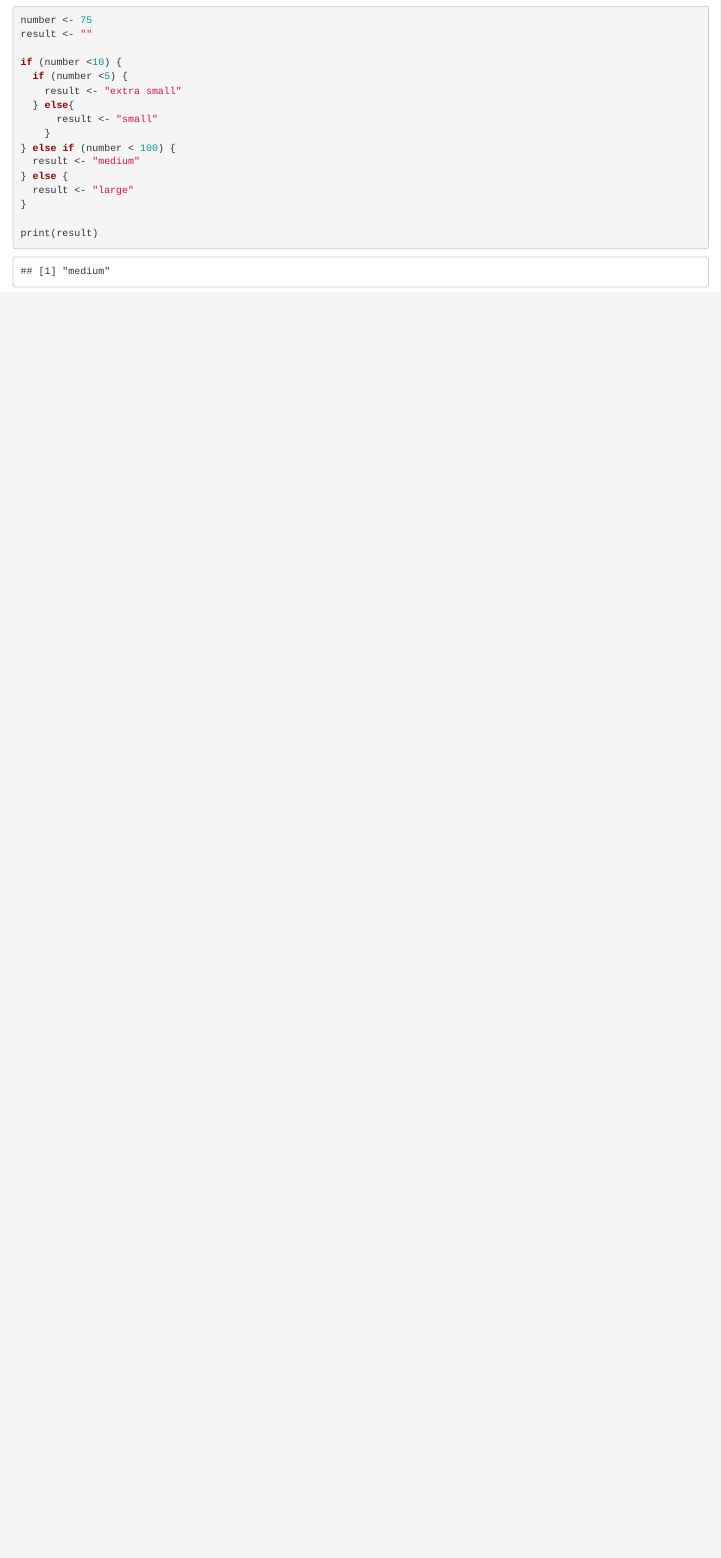
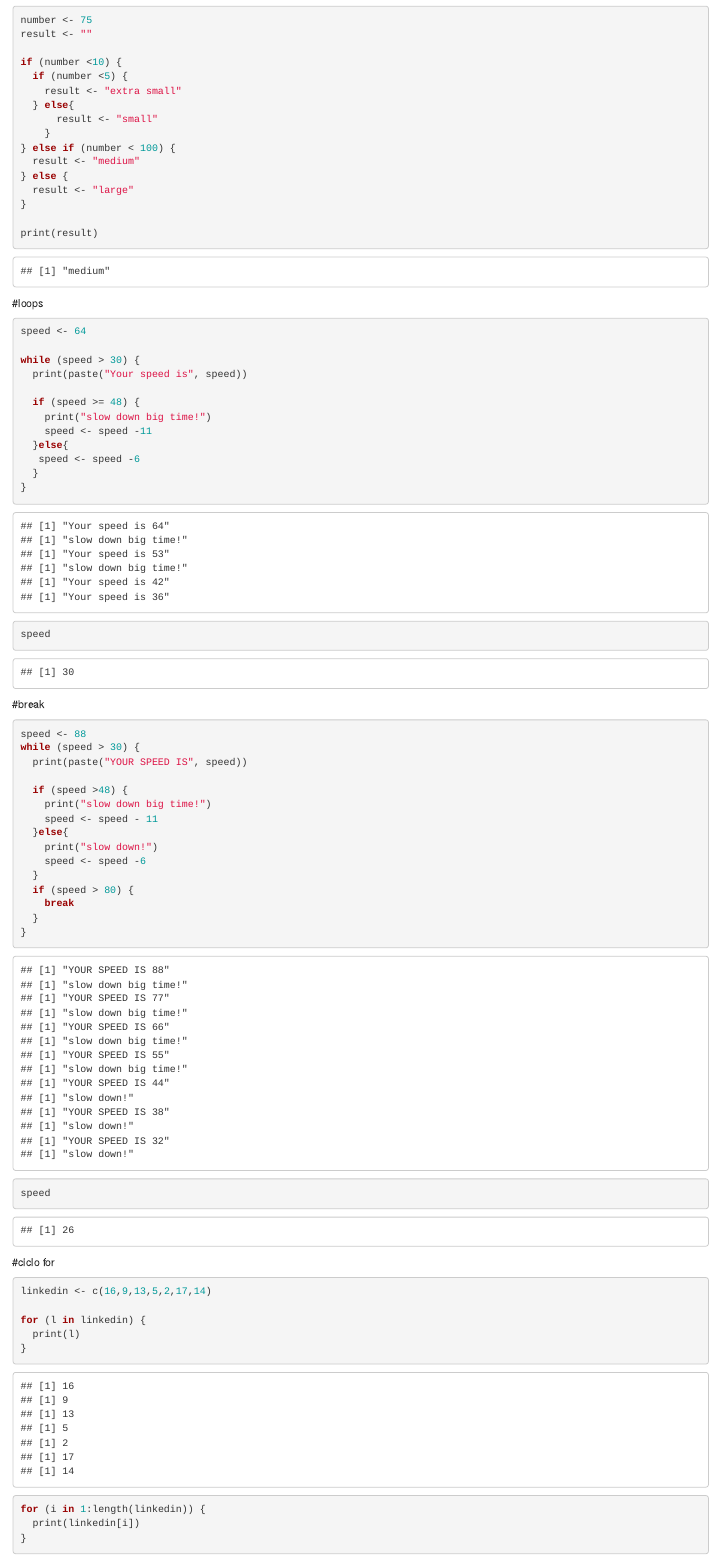
Before and after one commit to jrustrian7/cuadernosR, an R Markdown document (Sesion3.Rmd): the page in a window 1100 px wide, from 2560 px down. Rendered offline with R 4.5, knitr and Pandoc, with nearby package versions.

Commit message:
Cuaderno #3
Se subió el cuaderno #3 completo al día 19/06/2021

````diff
--- a/Sesion3.Rmd
+++ b/Sesion3.Rmd
@@ -94,3 +94,50 @@ if (number <10) {
 
 print(result)
 ```
+#loops
+```{r}
+speed <- 64
+
+while (speed > 30) {
+  print(paste("Your speed is", speed))
+
+  if (speed >= 48) {
+    print("slow down big time!")
+    speed <- speed -11
+  }else{
+   speed <- speed -6
+  }
+}
+
+speed
+```
+#break
+```{r}
+speed <- 88
+while (speed > 30) {
+  print(paste("YOUR SPEED IS", speed))
+
+  if (speed >48) {
+    print("slow down big time!")
+    speed <- speed - 11
+  }else{
+    print("slow down!")
+    speed <- speed -6
+  }
+  if (speed > 80) {
+    break
+  }
+}
+
+speed
+```
+#ciclo for
+```{r}
+linkedin <- c(16,9,13,5,2,17,14)
+
+for (l in linkedin) {
+  print(l)
+}
+
+for (i in 1:length(linkedin)) {
+  print(linkedin[i])
````
Also changed, not shown: Sesion3.Rmd (31 more changed lines).
